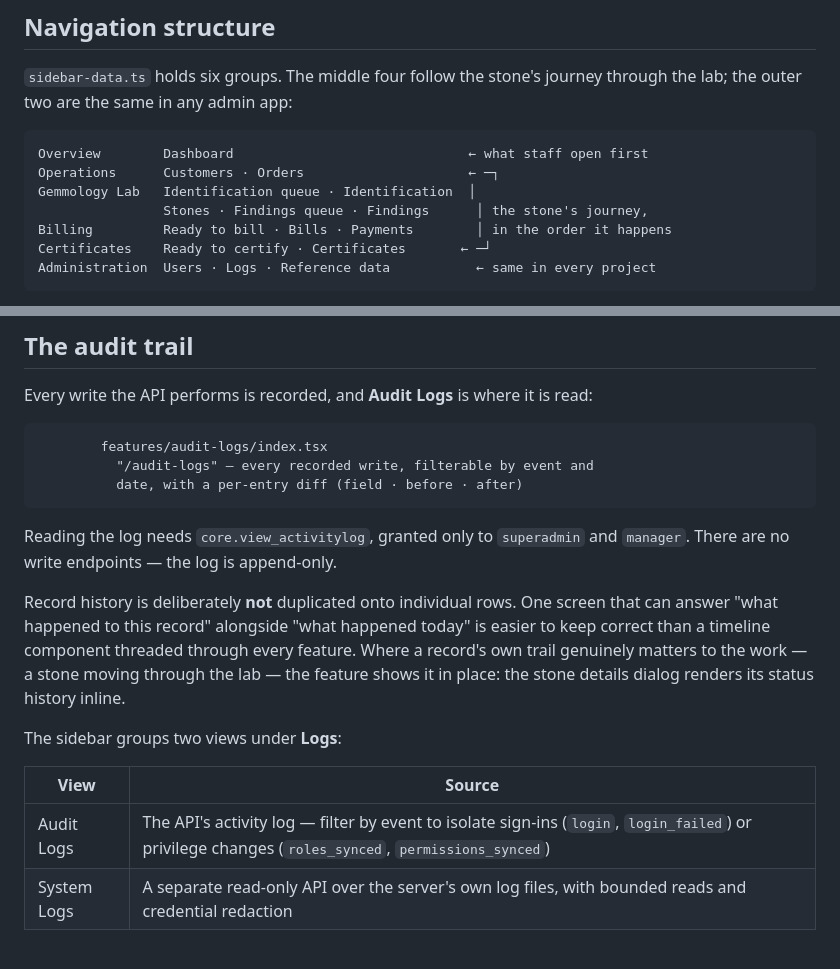
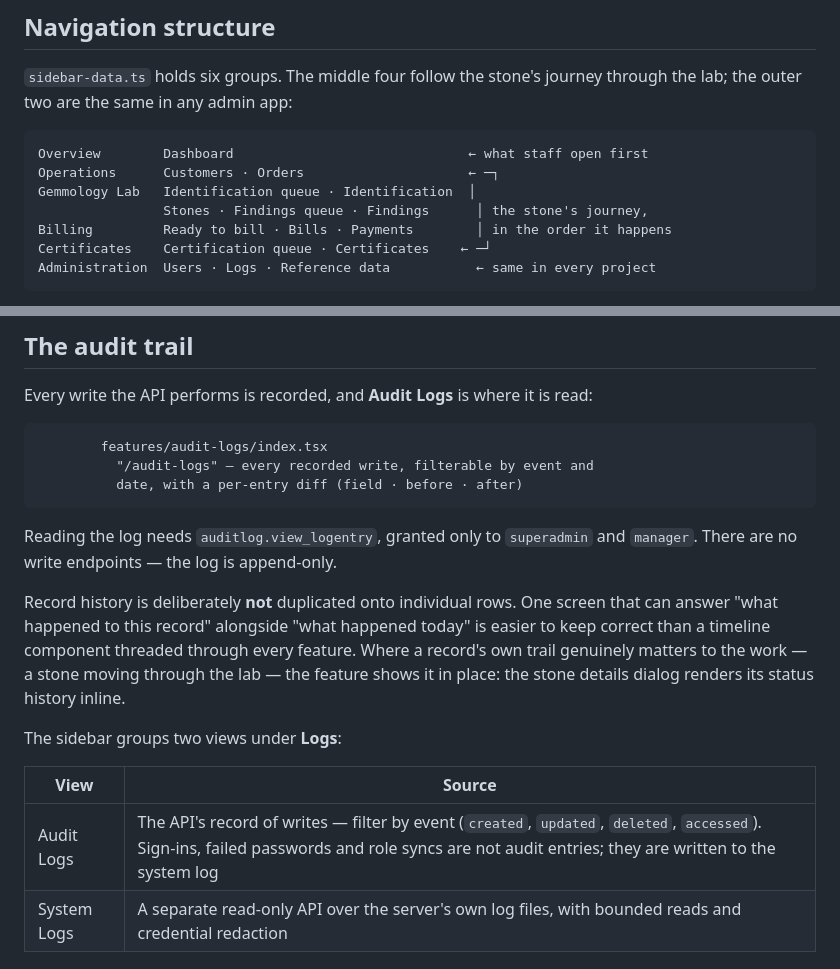
Before and after one commit to TGCTZ/TGC-SERVICE-FRONTEND, a Markdown page: docs/architecture.md, 2 parts joined by grey strips. Drawn GitHub-style.

````diff
--- a/docs/architecture.md
+++ b/docs/architecture.md
@@ -191,7 +191,7 @@ Operations      Customers · Orders                     ← ─┐
 Gemmology Lab   Identification queue · Identification  │
                 Stones · Findings queue · Findings      │ the stone's journey,
 Billing         Ready to bill · Bills · Payments        │ in the order it happens
-Certificates    Ready to certify · Certificates       ← ─┘
+Certificates    Certification queue · Certificates    ← ─┘
 Administration  Users · Logs · Reference data           ← same in every project
 ```
 
@@ -304,7 +304,7 @@ read:
           date, with a per-entry diff (field · before · after)
 ```
 
-Reading the log needs `core.view_activitylog`, granted only to `superadmin` and
+Reading the log needs `auditlog.view_logentry`, granted only to `superadmin` and
 `manager`. There are no write endpoints — the log is append-only.
 
 Record history is deliberately **not** duplicated onto individual rows. One
@@ -318,7 +318,7 @@ The sidebar groups two views under **Logs**:
 
 | View | Source |
 | --- | --- |
-| Audit Logs | The API's activity log — filter by event to isolate sign-ins (`login`, `login_failed`) or privilege changes (`roles_synced`, `permissions_synced`) |
+| Audit Logs | The API's record of writes — filter by event (`created`, `updated`, `deleted`, `accessed`). Sign-ins, failed passwords and role syncs are not audit entries; they are written to the system log |
 | System Logs | A separate read-only API over the server's own log files, with bounded reads and credential redaction |
 
 ## How routing works
````
Also changed, not shown: docs/customizing.md (+2 -2 lines), docs/getting-started.md (+2 -2 lines).
